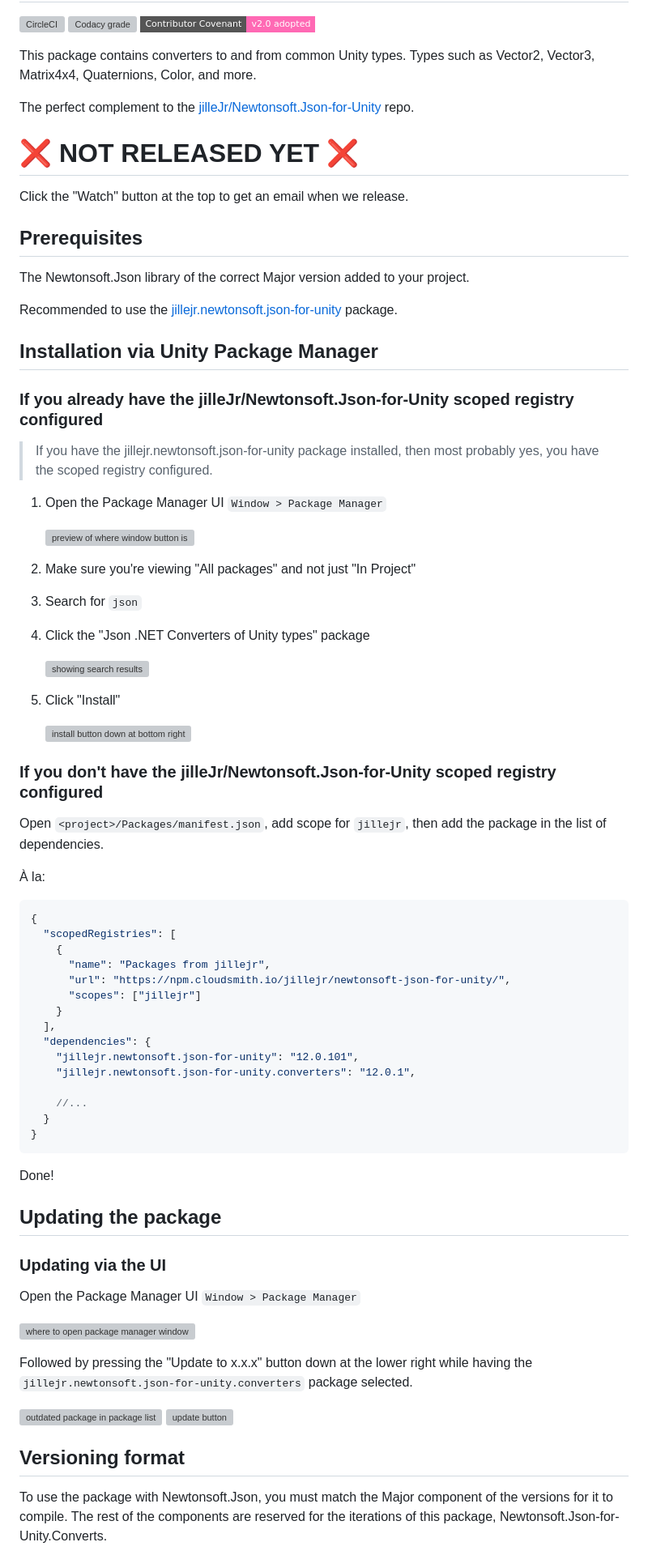
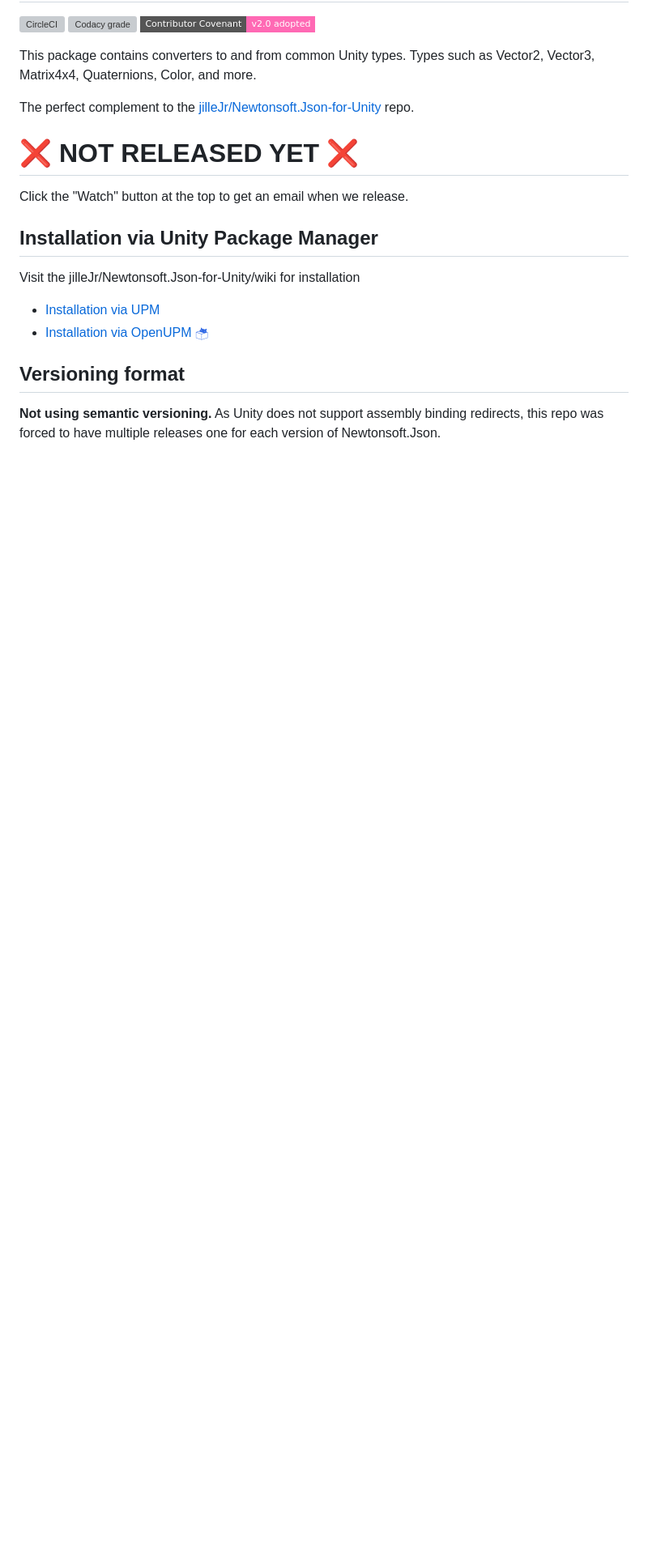
Before and after one commit to applejag/Newtonsoft.Json-for-Unity.Converters, a Markdown page: README.md, the part around one of its changes. Shown at 81% size. Drawn GitHub-style; pictures changed too: Doc/images/openupm-icon-16.png (added); badges without logos; blank space fills up the shorter version; grey boxes are pictures that could not be loaded.

Commit message:
Redirected install instruction to wiki, and updated versioning format explanation

````diff
--- a/README.md
+++ b/README.md
@@ -13,79 +13,16 @@ The perfect complement to the [jilleJr/Newtonsoft.Json-for-Unity][jillejr.newton
 
 Click the "Watch" button at the top to get an email when we release.
 
-## Prerequisites
-
-The Newtonsoft.Json library of the correct Major version added to your project.
-
-Recommended to use the [jillejr.newtonsoft.json-for-unity][jillejr.newtonsoft.json-for-unity] package.
-
 ## Installation via Unity Package Manager
 
-### If you already have the jilleJr/Newtonsoft.Json-for-Unity scoped registry configured
+Visit the jilleJr/Newtonsoft.Json-for-Unity/wiki for installation
 
-> If you have the jillejr.newtonsoft.json-for-unity package installed, then
-> most probably yes, you have the scoped registry configured.
-
-1. Open the Package Manager UI `Window > Package Manager`
-
-    ![preview of where window button is](https://i.imgur.com/0FvA5W6.png)
-
-2. Make sure you're viewing "All packages" and not just "In Project"
-
-3. Search for `json`
-
-4. Click the "Json .NET Converters of Unity types" package
-
-    ![showing search results](https://i.imgur.com/1d7yoVE.png)
-
-5. Click "Install"
-
-    ![install button down at bottom right](https://i.imgur.com/uGZn64c.png)
-
-### If you don't have the jilleJr/Newtonsoft.Json-for-Unity scoped registry configured
-
-Open `<project>/Packages/manifest.json`, add scope for `jillejr`, then add the
-package in the list of dependencies.
-
-À la:
-
-```json
-{
-  "scopedRegistries": [
-    {
-      "name": "Packages from jillejr",
-      "url": "https://npm.cloudsmith.io/jillejr/newtonsoft-json-for-unity/",
-      "scopes": ["jillejr"]
-    }
-  ],
-  "dependencies": {
-    "jillejr.newtonsoft.json-for-unity": "12.0.101",
-    "jillejr.newtonsoft.json-for-unity.converters": "12.0.1",
-
-    //...
-  }
-}
-```
-
-Done!
-
-## Updating the package
-
-### Updating via the UI
-
-Open the Package Manager UI `Window > Package Manager`
-
-![where to open package manager window](https://i.imgur.com/0FvA5W6.png)
-
-Followed by pressing the "Update to x.x.x" button down at the lower right while
-having the `jillejr.newtonsoft.json-for-unity.converters` package selected.
-
-![outdated package in package list](https://i.imgur.com/plejYzI.png)
-![update button](https://i.imgur.com/iJsGyFy.png)
+- [Installation via <abbr title="UPM: Unity Package Manager, included in Unity since 2018.1+">UPM</abbr>][wiki-Install-Converters-via-UPM]
+- [Installation via <abbr title="OpenUPM: A very popular open source Unity package registry for UPM packages">OpenUPM</abbr> ![OpenUPM icon](Doc/images/openupm-icon-16.png)][wiki-Install-Converters-via-OpenUPM]
 
 ## Versioning format
 
-To use the package with Newtonsoft.Json, you must match the Major component of
-the versions for it to compile. The rest of the components are reserved for
-the iterations of this package, Newtonsoft.Json-for-Unity.Converts.
+**Not using semantic versioning.** As Unity does not support assembly binding
+redirects, this repo was forced to have multiple releases one for each version
+of Newtonsoft.Json.
 
````
Also changed, not shown: other parts of README.md (+11 -4 lines), Doc/version-explanation.png (deleted).
